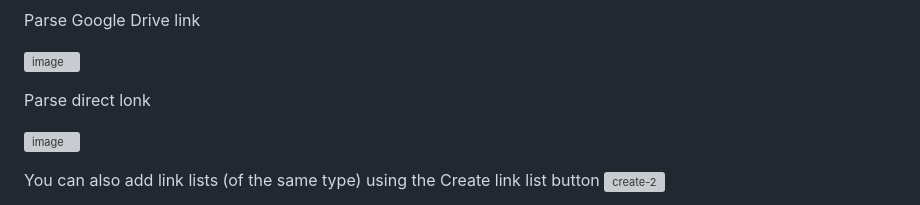
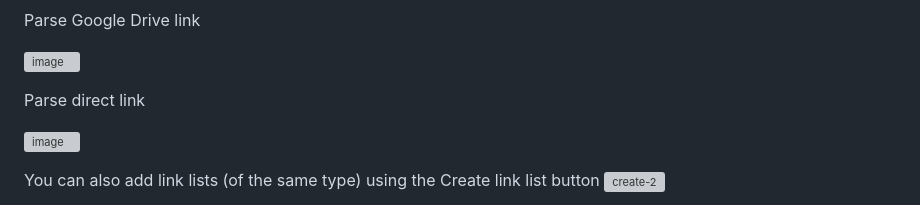
Before and after one commit to yutijang/M-Dl, a Markdown page: README.md, the part around the change. Rendered like a GitHub page; grey boxes are pictures that could not be loaded.

```diff
--- a/README.md
+++ b/README.md
@@ -62,7 +62,7 @@ Parse Google Drive link
 
 ![image](https://github.com/user-attachments/assets/5f3f5aaf-b9e3-4bf8-a826-cb663c61f575)
 
-Parse direct lonk
+Parse direct link
 
 ![image](https://github.com/user-attachments/assets/33f6cb57-f8d3-4a7a-acfd-efca173ec93a)
 
```
